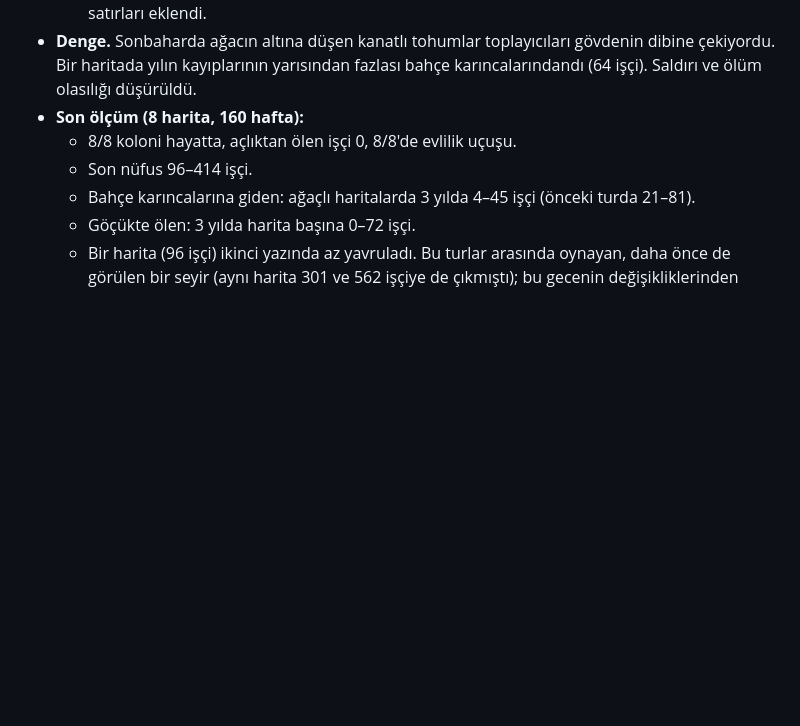
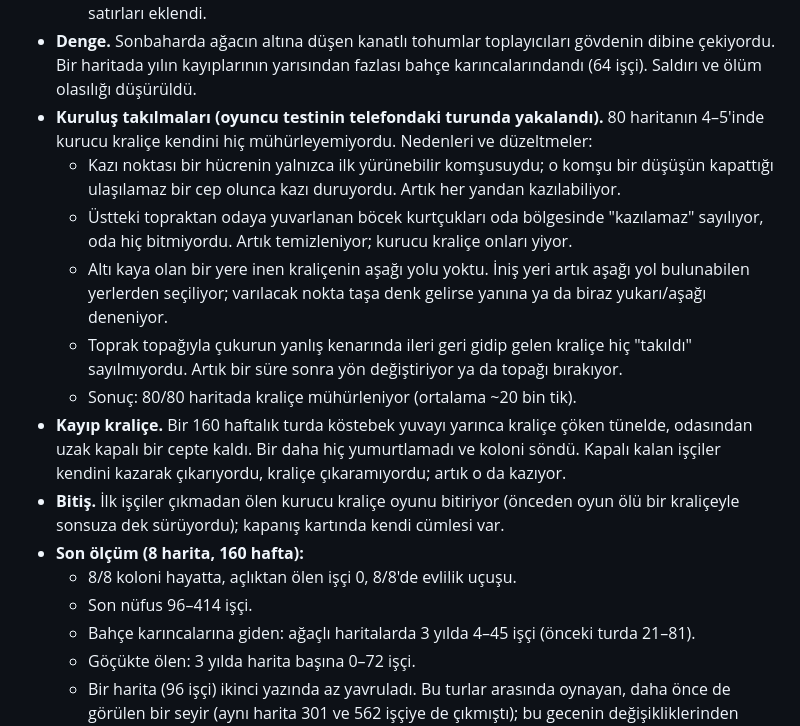
Before and after one commit to solanatropicana-create/Road, a Markdown page: docs/sprint/README.md, the part around the change. GitHub-like rendering; blank space fills up the shorter version.

Commit message:
Sprint notes: the founding stalls and the lost queen
Co-Authored-By: Claude Opus 5.5 <noreply@anthropic.com>
Claude-Session: https://claude.ai/code/session_01Gz8nUGznffe2ZFwZ7MVkFP

```diff
--- a/docs/sprint/README.md
+++ b/docs/sprint/README.md
@@ -301,6 +301,14 @@ Hedef: oyunu açıp izleyen birinin keyif alması. Olgun kolonilerden (node'da
   - Karınca seçmek daha toleranslı.
   - Yıl özetine "toprak altı" (çöken tavan, sağ çıkarılan) ve "ağaçta" (bahçe karıncalarıyla itişme) satırları eklendi.
 - **Denge.** Sonbaharda ağacın altına düşen kanatlı tohumlar toplayıcıları gövdenin dibine çekiyordu. Bir haritada yılın kayıplarının yarısından fazlası bahçe karıncalarındandı (64 işçi). Saldırı ve ölüm olasılığı düşürüldü.
+- **Kuruluş takılmaları (oyuncu testinin telefondaki turunda yakalandı).** 80 haritanın 4–5'inde kurucu kraliçe kendini hiç mühürleyemiyordu. Nedenleri ve düzeltmeler:
+  - Kazı noktası bir hücrenin yalnızca ilk yürünebilir komşusuydu; o komşu bir düşüşün kapattığı ulaşılamaz bir cep olunca kazı duruyordu. Artık her yandan kazılabiliyor.
+  - Üstteki topraktan odaya yuvarlanan böcek kurtçukları oda bölgesinde "kazılamaz" sayılıyor, oda hiç bitmiyordu. Artık temizleniyor; kurucu kraliçe onları yiyor.
+  - Altı kaya olan bir yere inen kraliçenin aşağı yolu yoktu. İniş yeri artık aşağı yol bulunabilen yerlerden seçiliyor; varılacak nokta taşa denk gelirse yanına ya da biraz yukarı/aşağı deneniyor.
+  - Toprak topağıyla çukurun yanlış kenarında ileri geri gidip gelen kraliçe hiç "takıldı" sayılmıyordu. Artık bir süre sonra yön değiştiriyor ya da topağı bırakıyor.
+  - Sonuç: 80/80 haritada kraliçe mühürleniyor (ortalama ~20 bin tik).
+- **Kayıp kraliçe.** Bir 160 haftalık turda köstebek yuvayı yarınca kraliçe çöken tünelde, odasından uzak kapalı bir cepte kaldı. Bir daha hiç yumurtlamadı ve koloni söndü. Kapalı kalan işçiler kendini kazarak çıkarıyordu, kraliçe çıkaramıyordu; artık o da kazıyor.
+- **Bitiş.** İlk işçiler çıkmadan ölen kurucu kraliçe oyunu bitiriyor (önceden oyun ölü bir kraliçeyle sonsuza dek sürüyordu); kapanış kartında kendi cümlesi var.
 - **Son ölçüm (8 harita, 160 hafta):**
   - 8/8 koloni hayatta, açlıktan ölen işçi 0, 8/8'de evlilik uçuşu.
   - Son nüfus 96–414 işçi.
```
